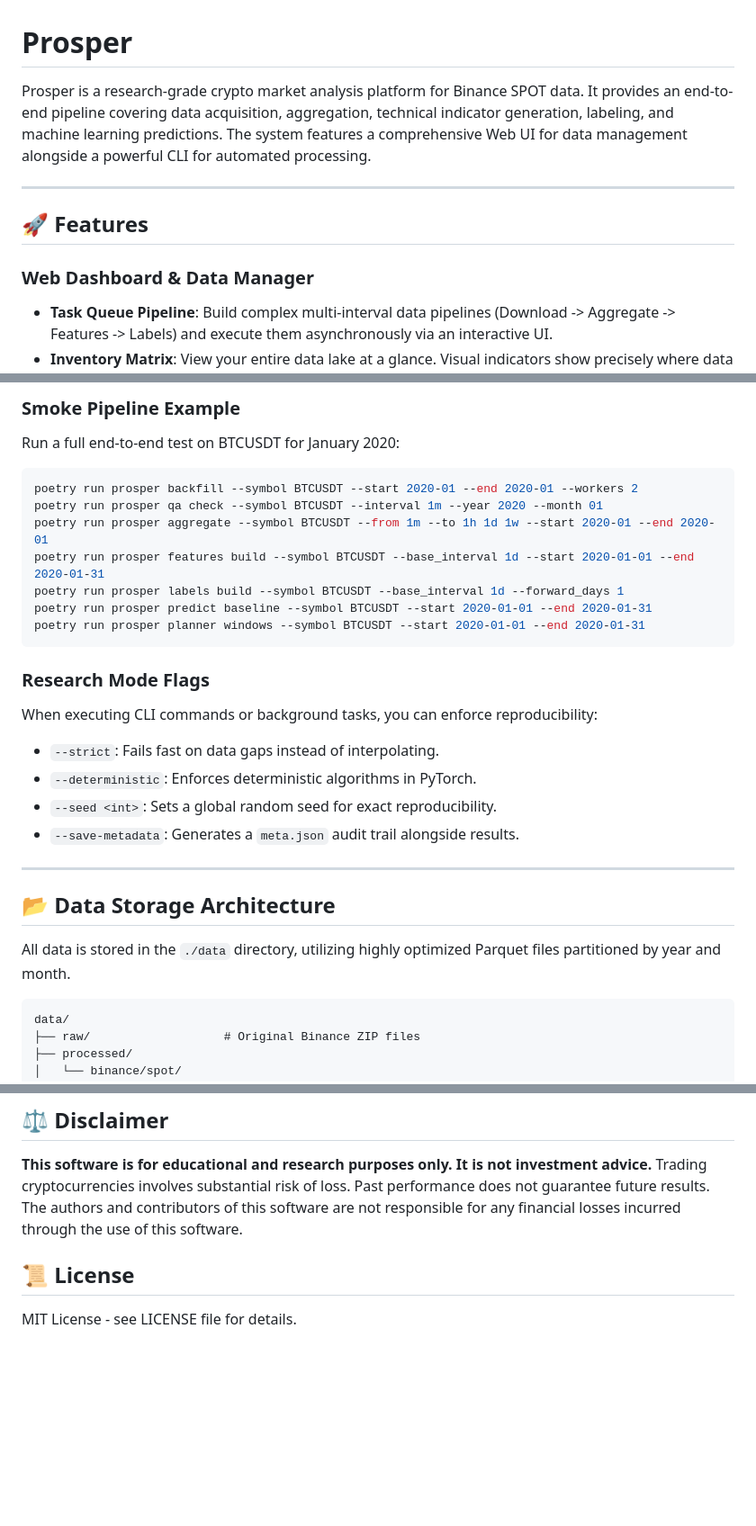
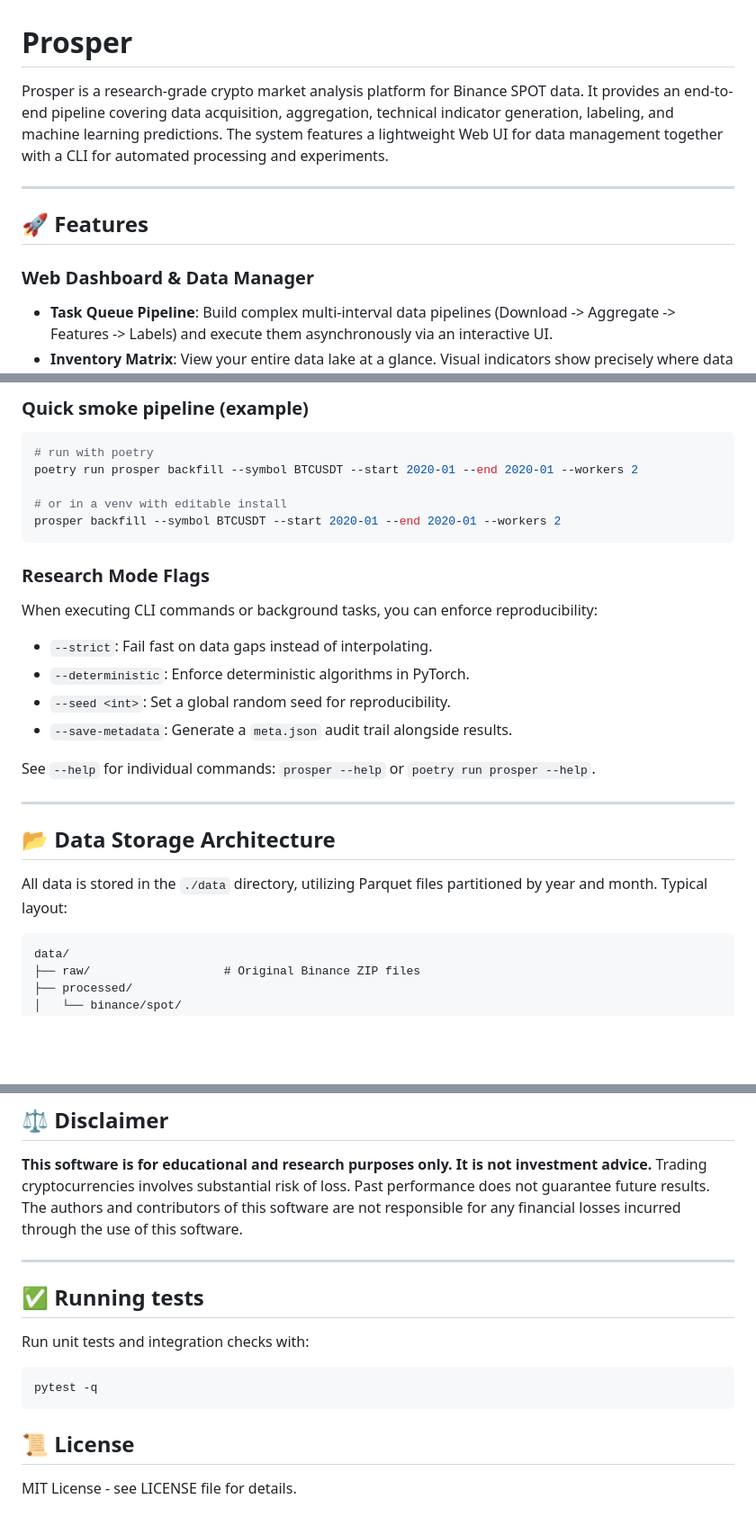
Before and after one commit to Gusiu/Prosper, a Markdown page: README.md, 3 parts joined by grey strips. Shown at 90% size. GitHub-like rendering; blank space fills up the shorter version.

````diff
--- a/README.md
+++ b/README.md
@@ -1,12 +1,13 @@
 # Prosper
 
-Prosper is a research-grade crypto market analysis platform for Binance SPOT data. It provides an end-to-end pipeline covering data acquisition, aggregation, technical indicator generation, labeling, and machine learning predictions. The system features a comprehensive Web UI for data management alongside a powerful CLI for automated processing.
+Prosper is a research-grade crypto market analysis platform for Binance SPOT data. It provides an end-to-end pipeline covering data acquisition, aggregation, technical indicator generation, labeling, and machine learning predictions. The system features a lightweight Web UI for data management together with a CLI for automated processing and experiments.
 
 ---
 
 ## 🚀 Features
 
 ### Web Dashboard & Data Manager
+
 - **Task Queue Pipeline**: Build complex multi-interval data pipelines (Download -> Aggregate -> Features -> Labels) and execute them asynchronously via an interactive UI.
 - **Inventory Matrix**: View your entire data lake at a glance. Visual indicators show precisely where data gaps, missing indicators, or missing labels exist.
 - **Auto-Repair System**: One-click "Fix" buttons automatically dispatch background tasks to repair missing or outdated parquet files.
@@ -57,28 +103,30 @@ Prosper can also be driven entirely via the Command Line Interface.
 
-### Smoke Pipeline Example
-Run a full end-to-end test on BTCUSDT for January 2020:
+### Quick smoke pipeline (example)
+
 ```powershell
+# run with poetry
 poetry run prosper backfill --symbol BTCUSDT --start 2020-01 --end 2020-01 --workers 2
-poetry run prosper qa check --symbol BTCUSDT --interval 1m --year 2020 --month 01
-poetry run prosper aggregate --symbol BTCUSDT --from 1m --to 1h 1d 1w --start 2020-01 --end 2020-01
-poetry run prosper features build --symbol BTCUSDT --base_interval 1d --start 2020-01-01 --end 2020-01-31
-poetry run prosper labels build --symbol BTCUSDT --base_interval 1d --forward_days 1
-poetry run prosper predict baseline --symbol BTCUSDT --start 2020-01-01 --end 2020-01-31
-poetry run prosper planner windows --symbol BTCUSDT --start 2020-01-01 --end 2020-01-31
+
+# or in a venv with editable install
+prosper backfill --symbol BTCUSDT --start 2020-01 --end 2020-01 --workers 2
 ```
 
 ### Research Mode Flags
+
 When executing CLI commands or background tasks, you can enforce reproducibility:
-- `--strict`: Fails fast on data gaps instead of interpolating.
-- `--deterministic`: Enforces deterministic algorithms in PyTorch.
-- `--seed <int>`: Sets a global random seed for exact reproducibility.
-- `--save-metadata`: Generates a `meta.json` audit trail alongside results.
+
+- `--strict`: Fail fast on data gaps instead of interpolating.
+- `--deterministic`: Enforce deterministic algorithms in PyTorch.
+- `--seed <int>`: Set a global random seed for reproducibility.
+- `--save-metadata`: Generate a `meta.json` audit trail alongside results.
+
+See `--help` for individual commands: `prosper --help` or `poetry run prosper --help`.
 
 ---
 
 ## 📂 Data Storage Architecture
 
-All data is stored in the `./data` directory, utilizing highly optimized Parquet files partitioned by year and month.
+All data is stored in the `./data` directory, utilizing Parquet files partitioned by year and month. Typical layout:
 
 ```text
 data/
@@ -99,5 +147,16 @@ data/
 **This software is for educational and research purposes only. It is not investment advice.**
 Trading cryptocurrencies involves substantial risk of loss. Past performance does not guarantee future results. The authors and contributors of this software are not responsible for any financial losses incurred through the use of this software.
 
+---
+
+## ✅ Running tests
+
+Run unit tests and integration checks with:
+
+```powershell
+pytest -q
+```
+
 ## 📜 License
+
 MIT License - see LICENSE file for details.
````
Also changed, not shown: other parts of README.md (+54 -9 lines).
